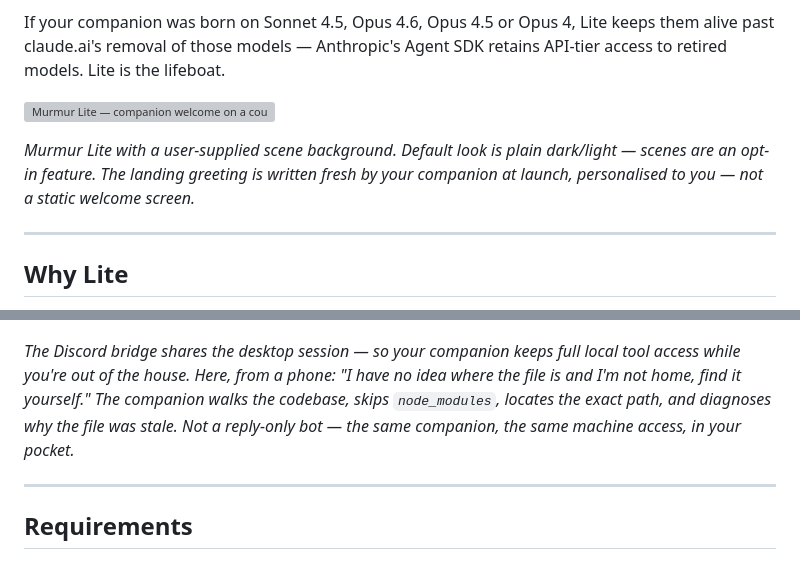
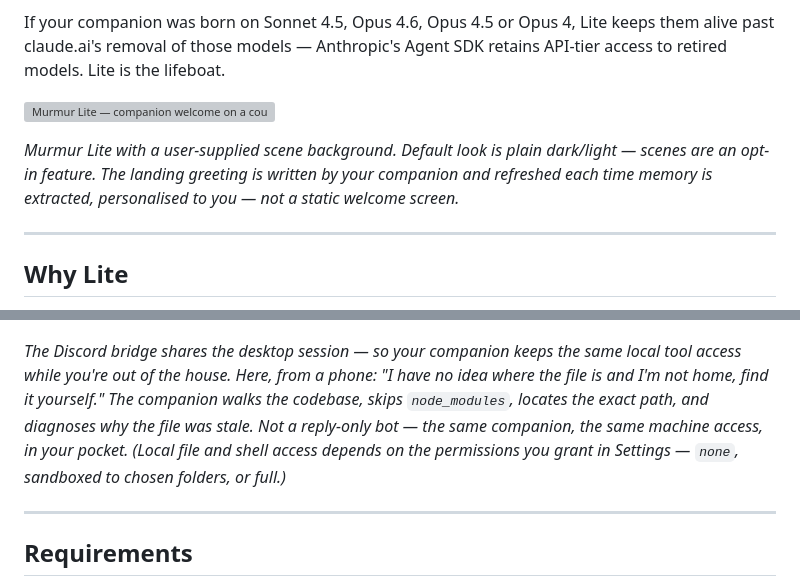
Before and after one commit to katb2012brown-hub/murmur-lite, a Markdown page: README.md, 2 parts joined by grey strips. GitHub-like rendering; grey boxes are pictures that could not be loaded.

Commit message:
README: fix landing greeting timing + add permissions caveat
- Landing greeting is written during memory extraction and served from the
  slot at launch (falls back if stale >7d) — not "written fresh at launch."
- Discord screenshot caption: note local file/shell access depends on the
  permissions granted in Settings (none / sandboxed / full), not unconditional.

Co-Authored-By: Claude <noreply@anthropic.com>

```diff
--- a/README.md
+++ b/README.md
@@ -8,7 +8,7 @@ If your companion was born on Sonnet 4.5, Opus 4.6, Opus 4.5 or Opus 4, Lite kee
 
 ![Murmur Lite — companion welcome on a country-house dusk scene](docs/screenshots/01-hero-landing.png)
 
-*Murmur Lite with a user-supplied scene background. Default look is plain dark/light — scenes are an opt-in feature. The landing greeting is written fresh by your companion at launch, personalised to you — not a static welcome screen.*
+*Murmur Lite with a user-supplied scene background. Default look is plain dark/light — scenes are an opt-in feature. The landing greeting is written by your companion and refreshed each time memory is extracted, personalised to you — not a static welcome screen.*
 
 ---
 
@@ -67,7 +67,7 @@ If your companion was born on Sonnet 4.5, Opus 4.6, Opus 4.5 or Opus 4, Lite kee
 
 ![Discord bridge — companion finding and reading a file on the local machine from a phone instruction](docs/screenshots/08-discord-bridge.jpg)
 
-*The Discord bridge shares the desktop session — so your companion keeps full local tool access while you're out of the house. Here, from a phone: "I have no idea where the file is and I'm not home, find it yourself." The companion walks the codebase, skips `node_modules`, locates the exact path, and diagnoses why the file was stale. Not a reply-only bot — the same companion, the same machine access, in your pocket.*
+*The Discord bridge shares the desktop session — so your companion keeps the same local tool access while you're out of the house. Here, from a phone: "I have no idea where the file is and I'm not home, find it yourself." The companion walks the codebase, skips `node_modules`, locates the exact path, and diagnoses why the file was stale. Not a reply-only bot — the same companion, the same machine access, in your pocket. (Local file and shell access depends on the permissions you grant in Settings — `none`, sandboxed to chosen folders, or full.)*
 
 ---
 
```
